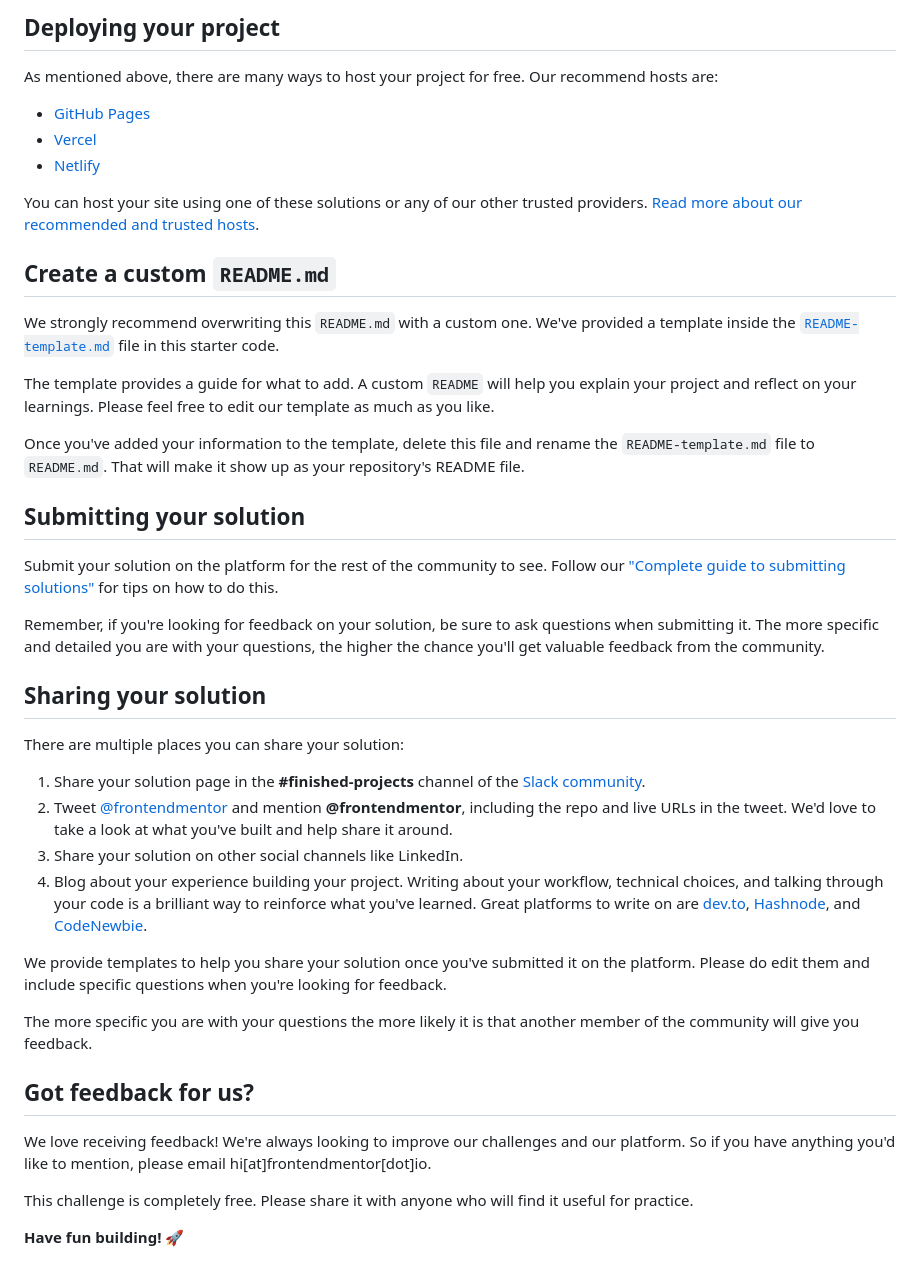
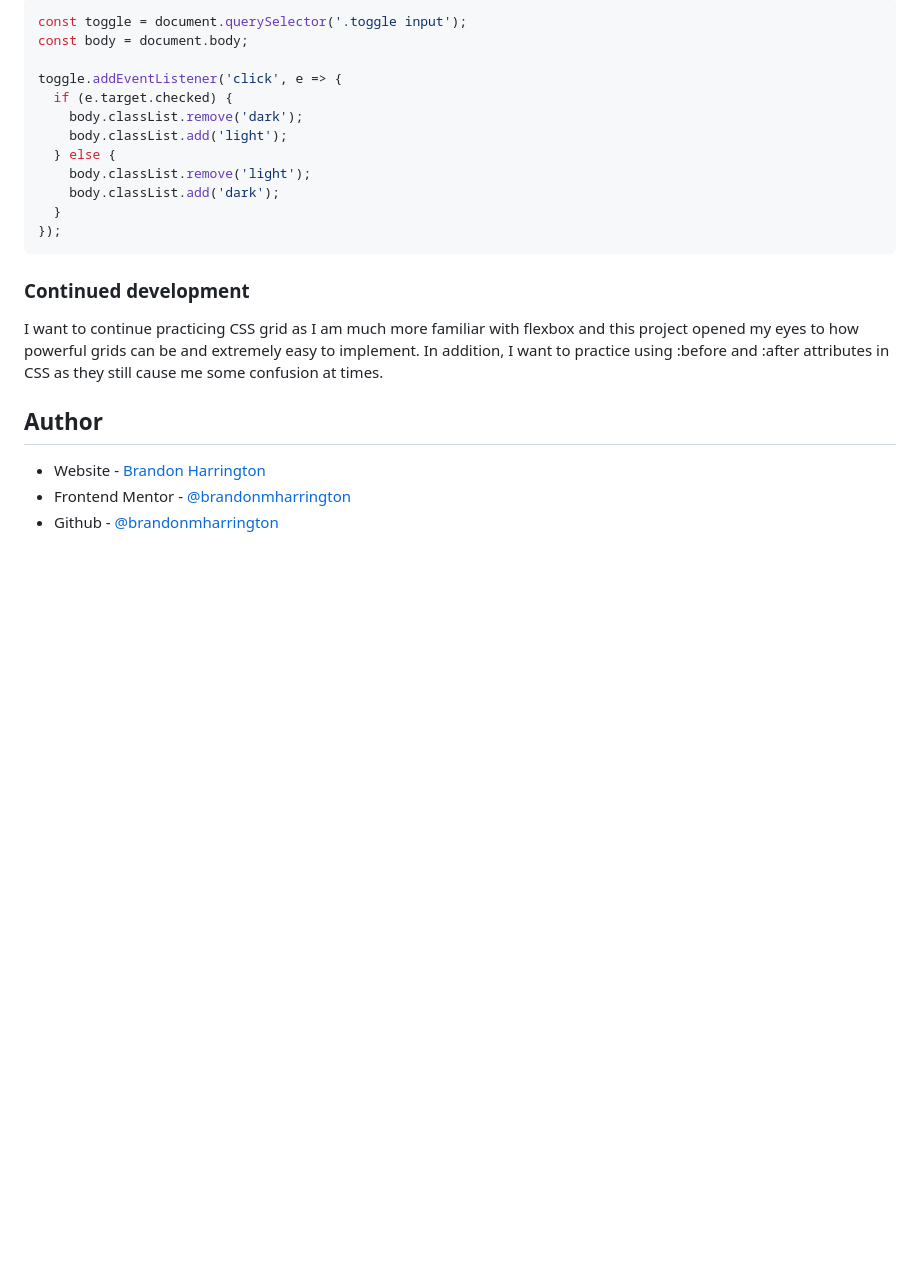
Before and after one commit to brandonmharrington/social-media-dashboard, a Markdown page: README.md, the part around the change printed below. GitHub-like rendering; blank space fills up the shorter version.

````diff
--- a/README.md
+++ b/README.md
@@ -49,45 +52,25 @@ Feel free to use any workflow that you feel comfortable with. Below is a suggest
 
-## Deploying your project
+```js
+const toggle = document.querySelector('.toggle input');
+const body = document.body;
 
-As mentioned above, there are many ways to host your project for free. Our recommend hosts are:
+toggle.addEventListener('click', e => {
+  if (e.target.checked) {
+    body.classList.remove('dark');
+    body.classList.add('light');
+  } else {
+    body.classList.remove('light');
+    body.classList.add('dark');
+  }
+});
+```
 
-- [GitHub Pages](https://pages.github.com/)
-- [Vercel](https://vercel.com/)
-- [Netlify](https://www.netlify.com/)
+### Continued development
 
-You can host your site using one of these solutions or any of our other trusted providers. [Read more about our recommended and trusted hosts](https://medium.com/frontend-mentor/frontend-mentor-trusted-hosting-providers-bf000dfebe).
+I want to continue practicing CSS grid as I am much more familiar with flexbox and this project opened my eyes to how powerful grids can be and extremely easy to implement. In addition, I want to practice using :before and :after attributes in CSS as they still cause me some confusion at times.
 
-## Create a custom `README.md`
+## Author
 
-We strongly recommend overwriting this `README.md` with a custom one. We've provided a template inside the [`README-template.md`](./README-template.md) file in this starter code.
-
-The template provides a guide for what to add. A custom `README` will help you explain your project and reflect on your learnings. Please feel free to edit our template as much as you like.
-
-Once you've added your information to the template, delete this file and rename the `README-template.md` file to `README.md`. That will make it show up as your repository's README file.
-
-## Submitting your solution
-
-Submit your solution on the platform for the rest of the community to see. Follow our ["Complete guide to submitting solutions"](https://medium.com/frontend-mentor/a-complete-guide-to-submitting-solutions-on-frontend-mentor-ac6384162248) for tips on how to do this.
-
-Remember, if you're looking for feedback on your solution, be sure to ask questions when submitting it. The more specific and detailed you are with your questions, the higher the chance you'll get valuable feedback from the community.
-
-## Sharing your solution
-
-There are multiple places you can share your solution:
-
-1. Share your solution page in the **#finished-projects** channel of the [Slack community](https://www.frontendmentor.io/slack).
-2. Tweet [@frontendmentor](https://twitter.com/frontendmentor) and mention **@frontendmentor**, including the repo and live URLs in the tweet. We'd love to take a look at what you've built and help share it around.
-3. Share your solution on other social channels like LinkedIn.
-4. Blog about your experience building your project. Writing about your workflow, technical choices, and talking through your code is a brilliant way to reinforce what you've learned. Great platforms to write on are [dev.to](https://dev.to/), [Hashnode](https://hashnode.com/), and [CodeNewbie](https://community.codenewbie.org/).
-
-We provide templates to help you share your solution once you've submitted it on the platform. Please do edit them and include specific questions when you're looking for feedback.
-
-The more specific you are with your questions the more likely it is that another member of the community will give you feedback.
-
-## Got feedback for us?
-
-We love receiving feedback! We're always looking to improve our challenges and our platform. So if you have anything you'd like to mention, please email hi[at]frontendmentor[dot]io.
-
-This challenge is completely free. Please share it with anyone who will find it useful for practice.
-
-**Have fun building!** 🚀
+- Website - [Brandon Harrington](https://brandon-harrington.netlify.app)
+- Frontend Mentor - [@brandonmharrington](https://www.frontendmentor.io/profile/brandonmharrington)
+- Github - [@brandonmharrington](https://github.com/brandonmharrington)
````
Also changed, not shown: other parts of README.md (+31 -28 lines), README-template.md (deleted, +0 -112 lines), images/screenshot.png (added), 1 other file.
